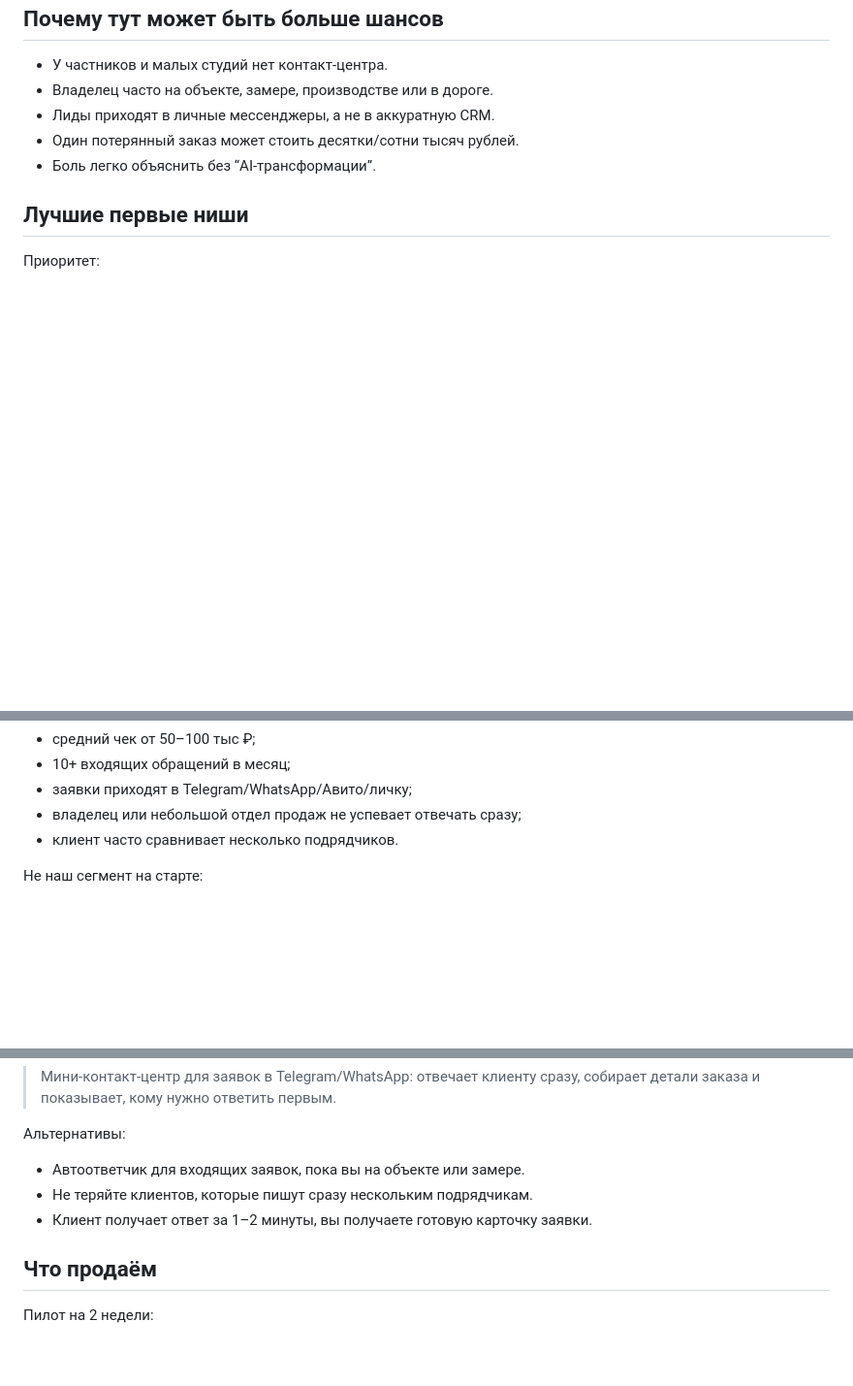
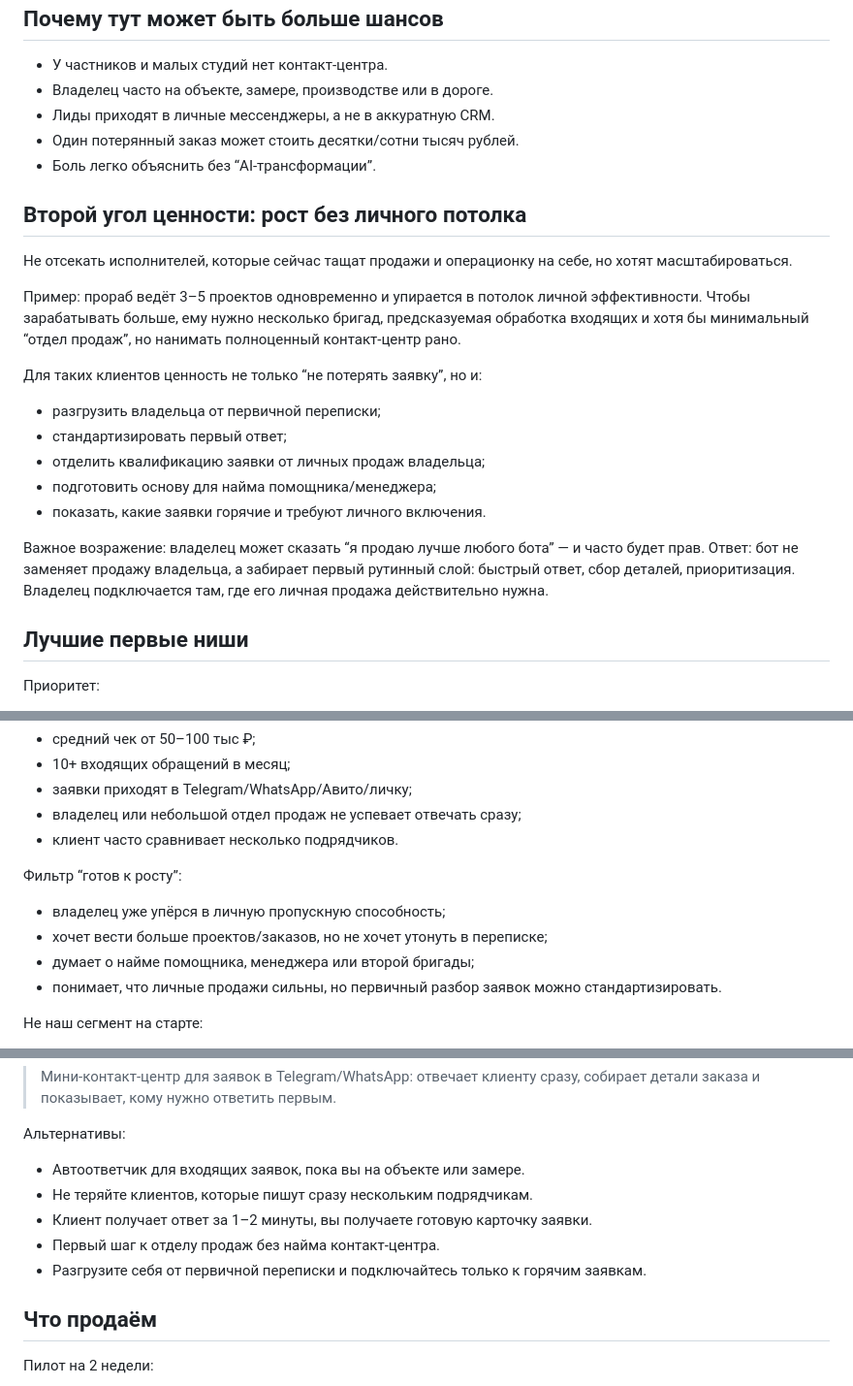
Before and after one commit to fundottz/leadops-studio, a Markdown page: docs/lead-response-pivot-small-service.md, 3 parts joined by grey strips. Shown at 97% size. Drawn GitHub-style; blank space fills up the shorter version.

Commit message:
Add growth-minded owner positioning

```diff
--- a/docs/lead-response-pivot-small-service.md
+++ b/docs/lead-response-pivot-small-service.md
@@ -19,6 +19,22 @@
 - Один потерянный заказ может стоить десятки/сотни тысяч рублей.
 - Боль легко объяснить без “AI-трансформации”.
 
+## Второй угол ценности: рост без личного потолка
+
+Не отсекать исполнителей, которые сейчас тащат продажи и операционку на себе, но хотят масштабироваться.
+
+Пример: прораб ведёт 3–5 проектов одновременно и упирается в потолок личной эффективности. Чтобы зарабатывать больше, ему нужно несколько бригад, предсказуемая обработка входящих и хотя бы минимальный “отдел продаж”, но нанимать полноценный контакт-центр рано.
+
+Для таких клиентов ценность не только “не потерять заявку”, но и:
+
+- разгрузить владельца от первичной переписки;
+- стандартизировать первый ответ;
+- отделить квалификацию заявки от личных продаж владельца;
+- подготовить основу для найма помощника/менеджера;
+- показать, какие заявки горячие и требуют личного включения.
+
+Важное возражение: владелец может сказать “я продаю лучше любого бота” — и часто будет прав. Ответ: бот не заменяет продажу владельца, а забирает первый рутинный слой: быстрый ответ, сбор деталей, приоритизация. Владелец подключается там, где его личная продажа действительно нужна.
+
 ## Лучшие первые ниши
 
 Приоритет:
@@ -36,6 +52,13 @@
 - заявки приходят в Telegram/WhatsApp/Авито/личку;
 - владелец или небольшой отдел продаж не успевает отвечать сразу;
 - клиент часто сравнивает несколько подрядчиков.
+
+Фильтр “готов к росту”:
+
+- владелец уже упёрся в личную пропускную способность;
+- хочет вести больше проектов/заказов, но не хочет утонуть в переписке;
+- думает о найме помощника, менеджера или второй бригады;
+- понимает, что личные продажи сильны, но первичный разбор заявок можно стандартизировать.
 
 Не наш сегмент на старте:
 
@@ -58,6 +81,8 @@
 - Автоответчик для входящих заявок, пока вы на объекте или замере.
 - Не теряйте клиентов, которые пишут сразу нескольким подрядчикам.
 - Клиент получает ответ за 1–2 минуты, вы получаете готовую карточку заявки.
+- Первый шаг к отделу продаж без найма контакт-центра.
+- Разгрузите себя от первичной переписки и подключайтесь только к горячим заявкам.
 
 ## Что продаём
 
```
Also changed, not shown: docs/lead-response-outreach.md (+10 -0 lines).
